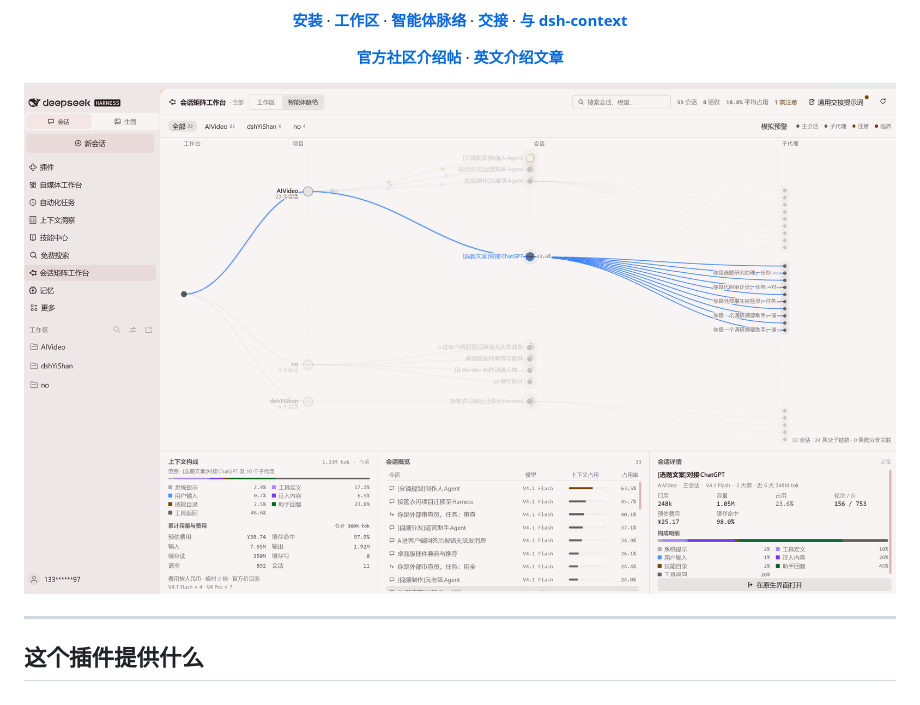
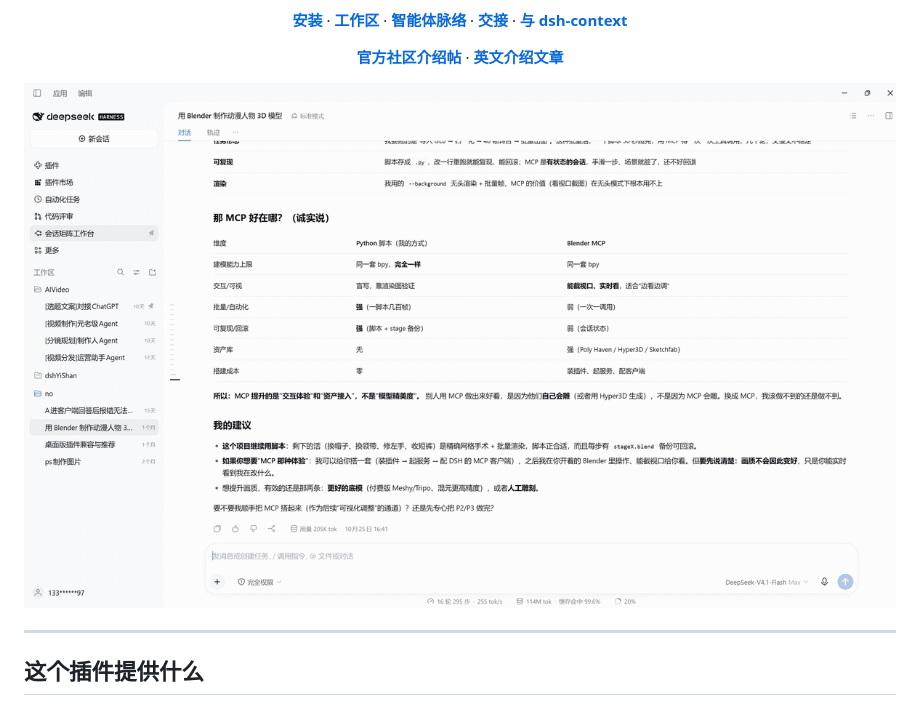
Before and after one commit to Wanqiu12345/dsh-session-matrix, a Markdown page: README.md, the part around the change. Rendered like a GitHub page; pictures changed too: docs/00-demo.gif (added).

Commit message:
docs: 首屏换成 6 秒演示动图（入口 → 双栏 → 分栏 → 退出）

```diff
--- a/README.md
+++ b/README.md
@@ -33,7 +33,7 @@
   <a href="https://dev.to/wanqiu12345/running-four-ai-sessions-at-once-with-a-live-agent-graph-and-context-compaction-warnings-319"><b>英文介绍文章</b></a>
 </p>
 
-![左侧面板入口与智能体脉络](./docs/01-entry.png)
+![从左侧入口进入会话矩阵：两栏各自运行真实对话，可随时分栏或减栏](./docs/00-demo.gif)
 
 ---
 
```
Also changed, not shown: docs/00-demo-poster.png (added).
